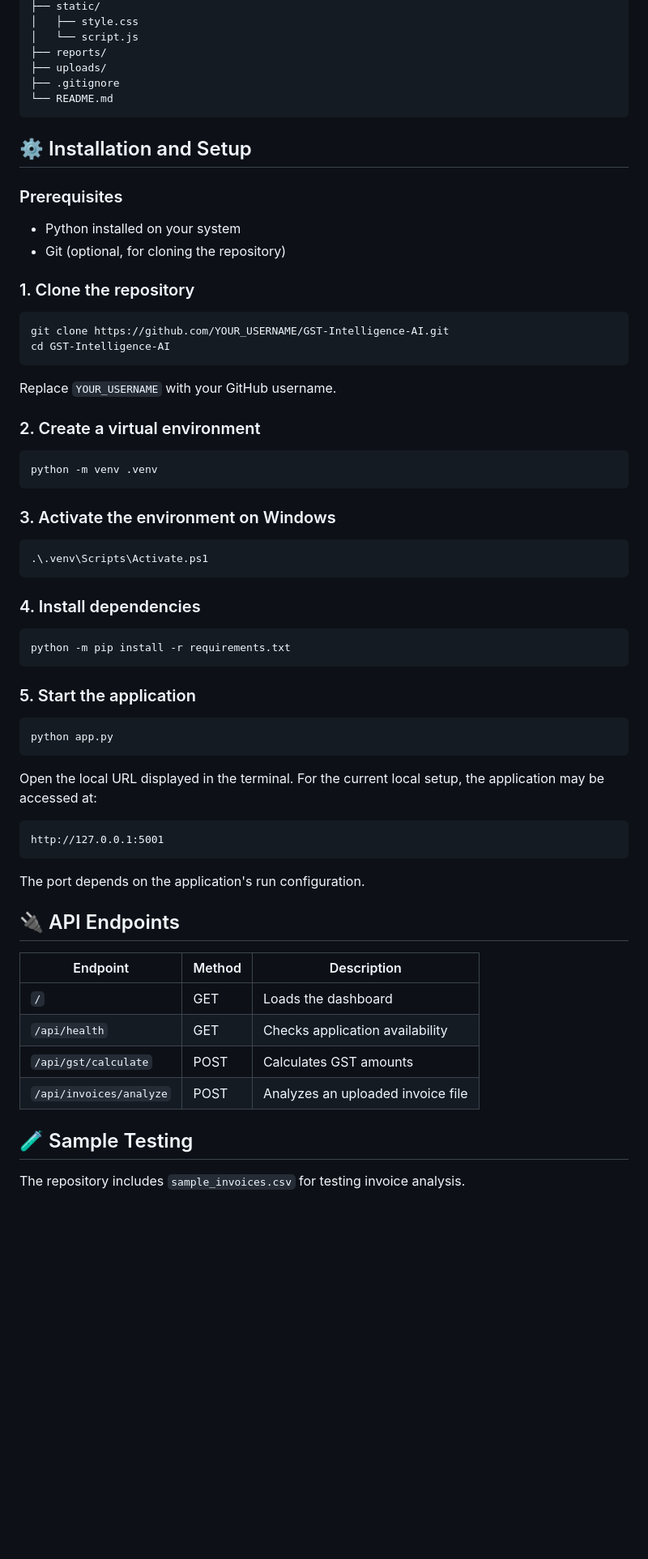
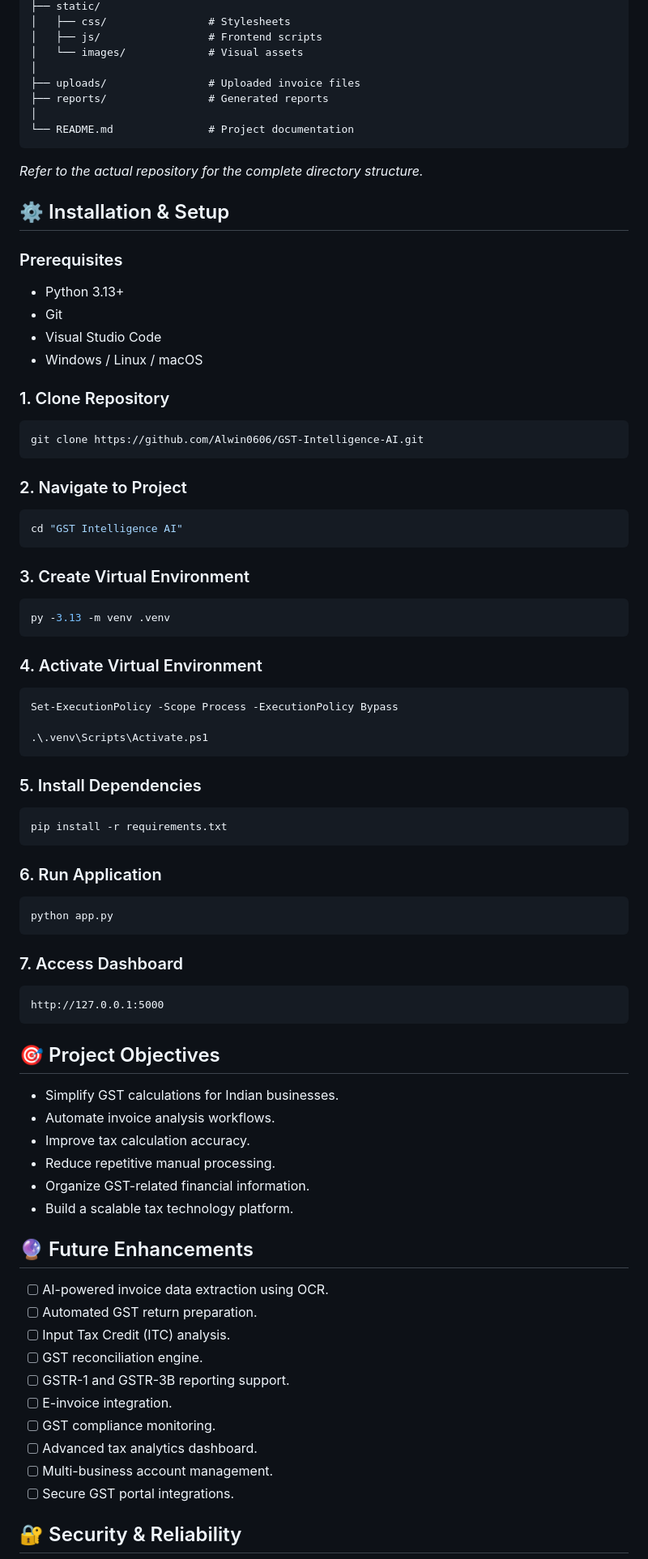
Before and after one commit to Alwin0606/GST-Intelligence-AI, a Markdown page: README.md, the part around one of its changes. Shown at 81% size. Rendered like a GitHub page; blank space fills up the shorter version.

Commit message:
Revise README for clarity and updated features
Updated project overview, features, and installation instructions in README.md.

````diff
--- a/README.md
+++ b/README.md
@@ -39,70 +139,90 @@ GST-Intelligence-AI/
 ├── static/
-│   ├── style.css
-│   └── script.js
-├── reports/
-├── uploads/
-├── .gitignore
-└── README.md
+│   ├── css/                # Stylesheets
+│   ├── js/                 # Frontend scripts
+│   └── images/             # Visual assets
+│
+├── uploads/                # Uploaded invoice files
+├── reports/                # Generated reports
+│
+└── README.md               # Project documentation
 ```
 
-## ⚙️ Installation and Setup
+*Refer to the actual repository for the complete directory structure.*
+
+## ⚙️ Installation & Setup
 
 ### Prerequisites
 
-- Python installed on your system
-- Git (optional, for cloning the repository)
+- Python 3.13+
+- Git
+- Visual Studio Code
+- Windows / Linux / macOS
 
-### 1. Clone the repository
+### 1. Clone Repository
 
-```bash
-git clone https://github.com/YOUR_USERNAME/GST-Intelligence-AI.git
-cd GST-Intelligence-AI
+```powershell
+git clone https://github.com/Alwin0606/GST-Intelligence-AI.git
 ```
 
-Replace `YOUR_USERNAME` with your GitHub username.
-
-### 2. Create a virtual environment
+### 2. Navigate to Project
 
 ```powershell
-python -m venv .venv
+cd "GST Intelligence AI"
 ```
 
-### 3. Activate the environment on Windows
+### 3. Create Virtual Environment
 
 ```powershell
+py -3.13 -m venv .venv
+```
+
+### 4. Activate Virtual Environment
+
+```powershell
+Set-ExecutionPolicy -Scope Process -ExecutionPolicy Bypass
+
 .\.venv\Scripts\Activate.ps1
 ```
 
-### 4. Install dependencies
+### 5. Install Dependencies
 
 ```powershell
-python -m pip install -r requirements.txt
+pip install -r requirements.txt
 ```
 
-### 5. Start the application
+### 6. Run Application
 
 ```powershell
 python app.py
 ```
 
-Open the local URL displayed in the terminal. For the current local setup, the application may be accessed at:
+### 7. Access Dashboard
 
 ```text
-http://127.0.0.1:5001
+http://127.0.0.1:5000
 ```
 
-The port depends on the application's run configuration.
+## 🎯 Project Objectives
 
-## 🔌 API Endpoints
+- Simplify GST calculations for Indian businesses.
+- Automate invoice analysis workflows.
+- Improve tax calculation accuracy.
+- Reduce repetitive manual processing.
+- Organize GST-related financial information.
+- Build a scalable tax technology platform.
 
-| Endpoint | Method | Description |
-|---|---|---|
-| `/` | GET | Loads the dashboard |
-| `/api/health` | GET | Checks application availability |
-| `/api/gst/calculate` | POST | Calculates GST amounts |
-| `/api/invoices/analyze` | POST | Analyzes an uploaded invoice file |
+## 🔮 Future Enhancements
 
-## 🧪 Sample Testing
+- [ ] AI-powered invoice data extraction using OCR.
+- [ ] Automated GST return preparation.
+- [ ] Input Tax Credit (ITC) analysis.
+- [ ] GST reconciliation engine.
+- [ ] GSTR-1 and GSTR-3B reporting support.
+- [ ] E-invoice integration.
+- [ ] GST compliance monitoring.
+- [ ] Advanced tax analytics dashboard.
+- [ ] Multi-business account management.
+- [ ] Secure GST portal integrations.
 
-The repository includes `sample_invoices.csv` for testing invoice analysis.
+## 🔐 Security & Reliability
 
````
Also changed, not shown: other parts of README.md (+149 -50 lines).
